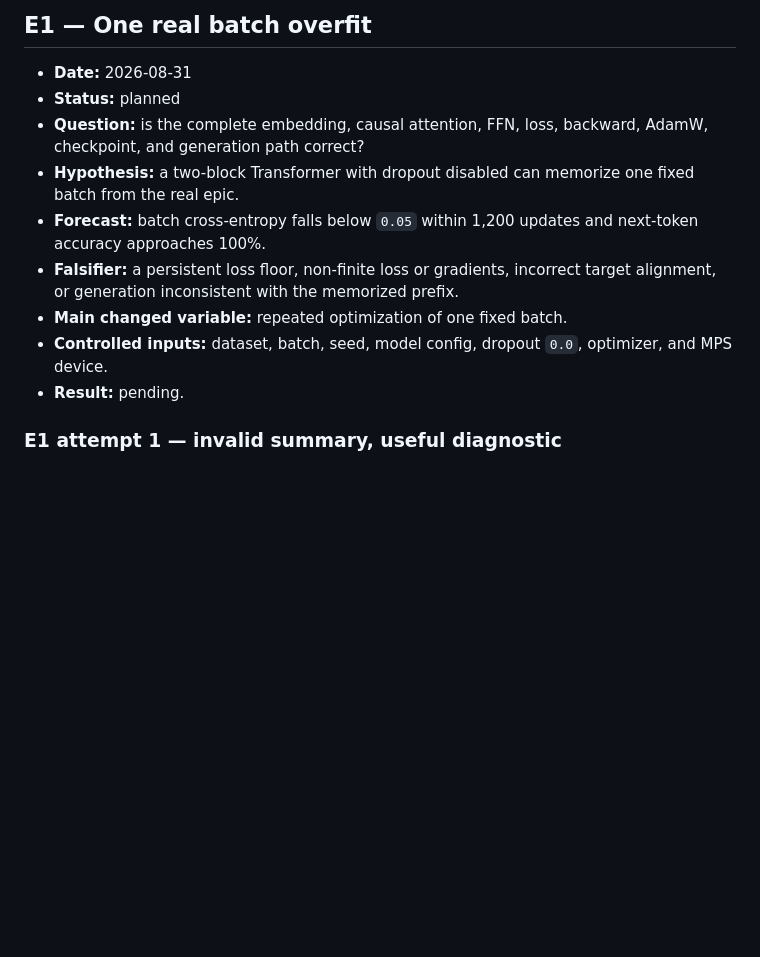
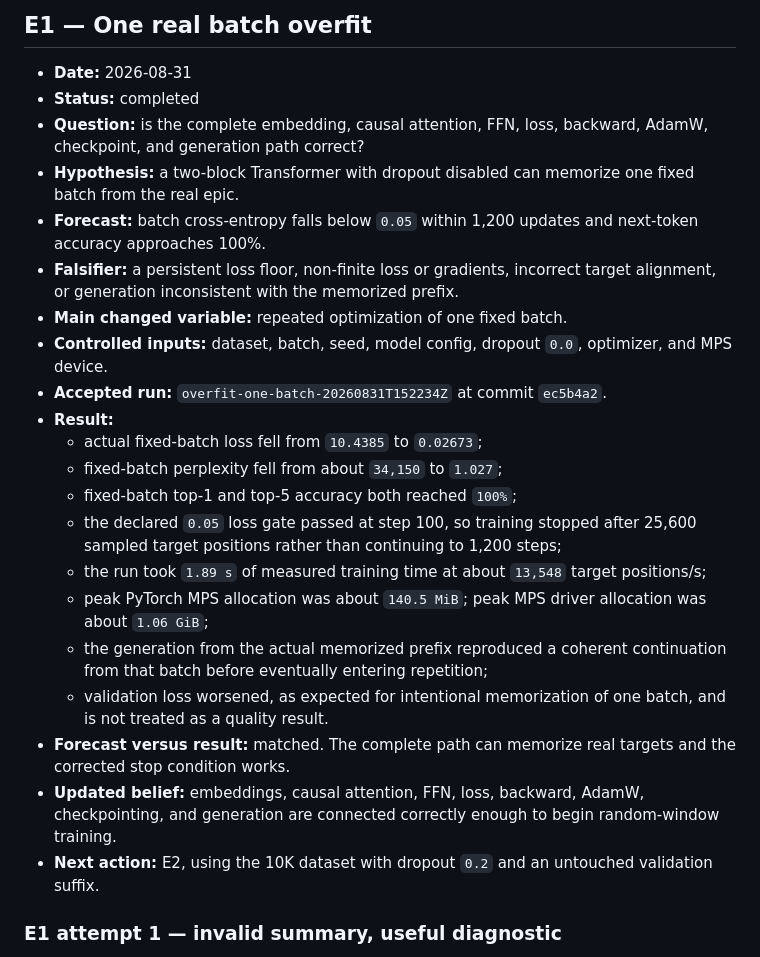
Before and after one commit to nik1t7n/tiny-manas, a Markdown page: docs/RESEARCH_LOG.md, the part around the change. Drawn GitHub-style; blank space fills up the shorter version.

Commit message:
docs: record the accepted overfit gate
Capture the corrected one-batch run, its exact loss and accuracy, timing and memory, the invalid first attempt, and the decision to proceed to random-window pilot training.

```diff
--- a/docs/RESEARCH_LOG.md
+++ b/docs/RESEARCH_LOG.md
@@ -32,14 +32,26 @@ Forecasts are written before each run. Failed runs and wrong predictions remain
 ## E1 — One real batch overfit
 
 - **Date:** 2026-08-31
-- **Status:** planned
+- **Status:** completed
 - **Question:** is the complete embedding, causal attention, FFN, loss, backward, AdamW, checkpoint, and generation path correct?
 - **Hypothesis:** a two-block Transformer with dropout disabled can memorize one fixed batch from the real epic.
 - **Forecast:** batch cross-entropy falls below `0.05` within 1,200 updates and next-token accuracy approaches 100%.
 - **Falsifier:** a persistent loss floor, non-finite loss or gradients, incorrect target alignment, or generation inconsistent with the memorized prefix.
 - **Main changed variable:** repeated optimization of one fixed batch.
 - **Controlled inputs:** dataset, batch, seed, model config, dropout `0.0`, optimizer, and MPS device.
-- **Result:** pending.
+- **Accepted run:** `overfit-one-batch-20260831T152234Z` at commit `ec5b4a2`.
+- **Result:**
+  - actual fixed-batch loss fell from `10.4385` to `0.02673`;
+  - fixed-batch perplexity fell from about `34,150` to `1.027`;
+  - fixed-batch top-1 and top-5 accuracy both reached `100%`;
+  - the declared `0.05` loss gate passed at step 100, so training stopped after 25,600 sampled target positions rather than continuing to 1,200 steps;
+  - the run took `1.89 s` of measured training time at about `13,548` target positions/s;
+  - peak PyTorch MPS allocation was about `140.5 MiB`; peak MPS driver allocation was about `1.06 GiB`;
+  - the generation from the actual memorized prefix reproduced a coherent continuation from that batch before eventually entering repetition;
+  - validation loss worsened, as expected for intentional memorization of one batch, and is not treated as a quality result.
+- **Forecast versus result:** matched. The complete path can memorize real targets and the corrected stop condition works.
+- **Updated belief:** embeddings, causal attention, FFN, loss, backward, AdamW, checkpointing, and generation are connected correctly enough to begin random-window training.
+- **Next action:** E2, using the 10K dataset with dropout `0.2` and an untouched validation suffix.
 
 ### E1 attempt 1 — invalid summary, useful diagnostic
 
```
